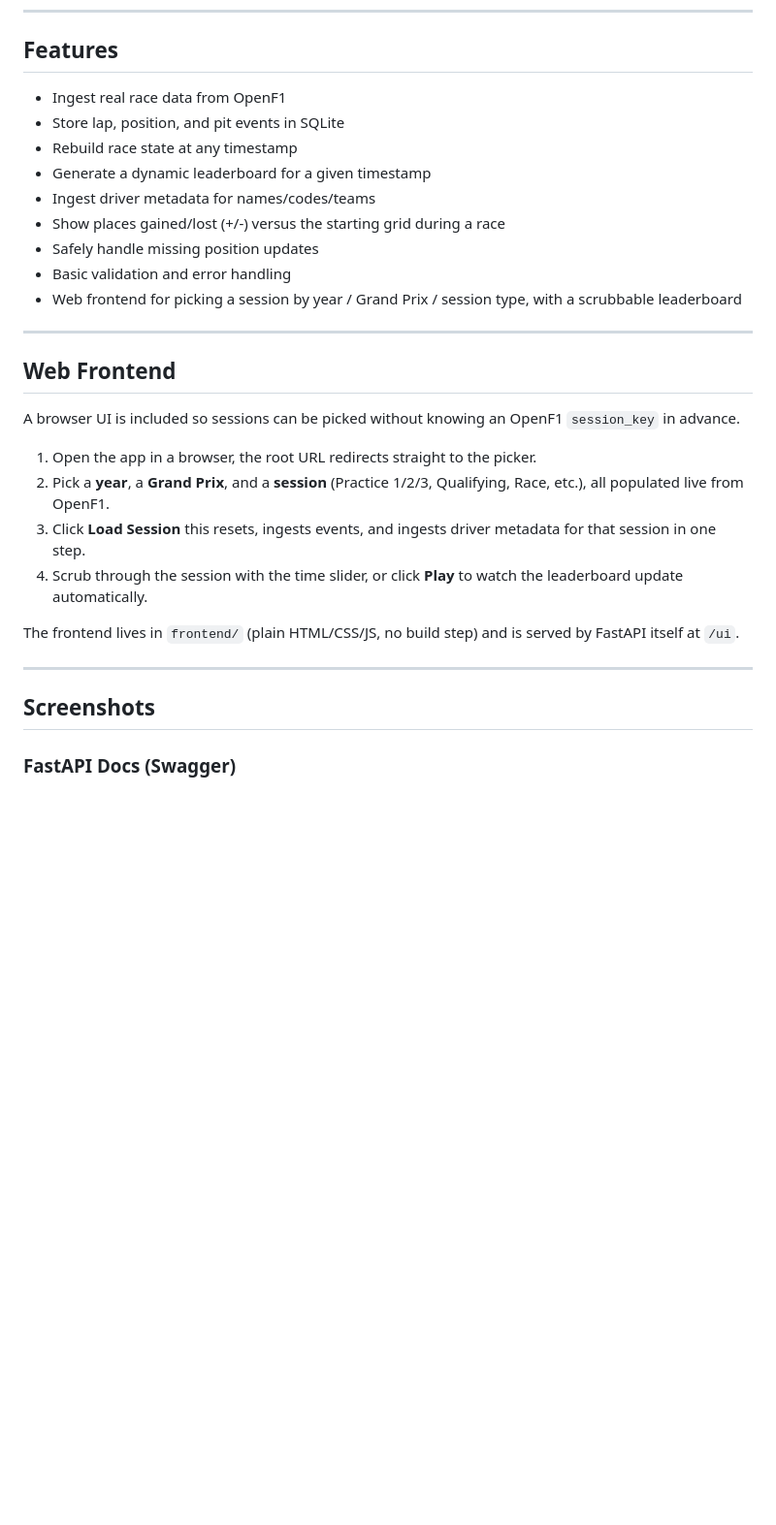
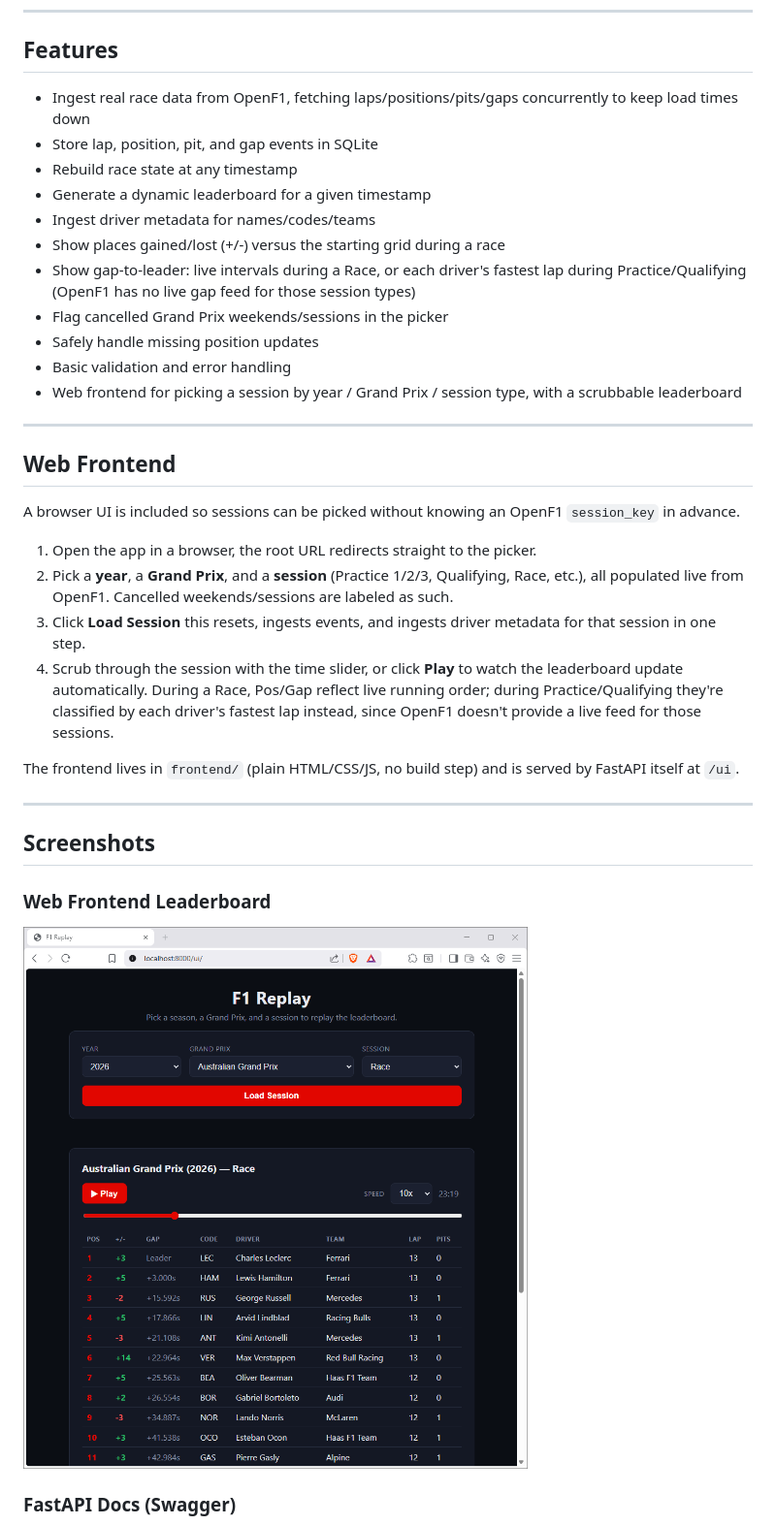
Before and after one commit to patrickfals/f1-replay-api, a Markdown page: README.md, the part around the change printed below. Shown: that part at 97% size. Rendered like a GitHub page; pictures changed too: screenshots/frontend_leaderboard.png (added); blank space fills up the shorter version.

```diff
--- a/README.md
+++ b/README.md
@@ -40,12 +41,14 @@ This separation keeps API routing, database access, and replay logic organized a
 
 ## Features
 
-- Ingest real race data from OpenF1
-- Store lap, position, and pit events in SQLite
+- Ingest real race data from OpenF1, fetching laps/positions/pits/gaps concurrently to keep load times down
+- Store lap, position, pit, and gap events in SQLite
 - Rebuild race state at any timestamp
 - Generate a dynamic leaderboard for a given timestamp
 - Ingest driver metadata for names/codes/teams
 - Show places gained/lost (+/-) versus the starting grid during a race
+- Show gap-to-leader: live intervals during a Race, or each driver's fastest lap during Practice/Qualifying (OpenF1 has no live gap feed for those session types)
+- Flag cancelled Grand Prix weekends/sessions in the picker
 - Safely handle missing position updates
 - Basic validation and error handling
 - Web frontend for picking a session by year / Grand Prix / session type, with a scrubbable leaderboard
@@ -57,15 +60,18 @@ This separation keeps API routing, database access, and replay logic organized a
 A browser UI is included so sessions can be picked without knowing an OpenF1 `session_key` in advance.
 
 1. Open the app in a browser, the root URL redirects straight to the picker.
-2. Pick a **year**, a **Grand Prix**, and a **session** (Practice 1/2/3, Qualifying, Race, etc.), all populated live from OpenF1.
+2. Pick a **year**, a **Grand Prix**, and a **session** (Practice 1/2/3, Qualifying, Race, etc.), all populated live from OpenF1. Cancelled weekends/sessions are labeled as such.
 3. Click **Load Session** this resets, ingests events, and ingests driver metadata for that session in one step.
-4. Scrub through the session with the time slider, or click **Play** to watch the leaderboard update automatically.
+4. Scrub through the session with the time slider, or click **Play** to watch the leaderboard update automatically. During a Race, Pos/Gap reflect live running order; during Practice/Qualifying they're classified by each driver's fastest lap instead, since OpenF1 doesn't provide a live feed for those sessions.
 
 The frontend lives in `frontend/` (plain HTML/CSS/JS, no build step) and is served by FastAPI itself at `/ui`.
 
 ---
 
 ## Screenshots
+
+### Web Frontend Leaderboard
+![Frontend Leaderboard](screenshots/frontend_leaderboard.png)
 
 ### FastAPI Docs (Swagger)
 ![FastAPI Docs](screenshots/fastapi_docs.png)
```
Also changed, not shown: other parts of README.md (+1 -0 lines), screenshots/fastapi_docs.png, screenshots/python_leaderboard.png.
